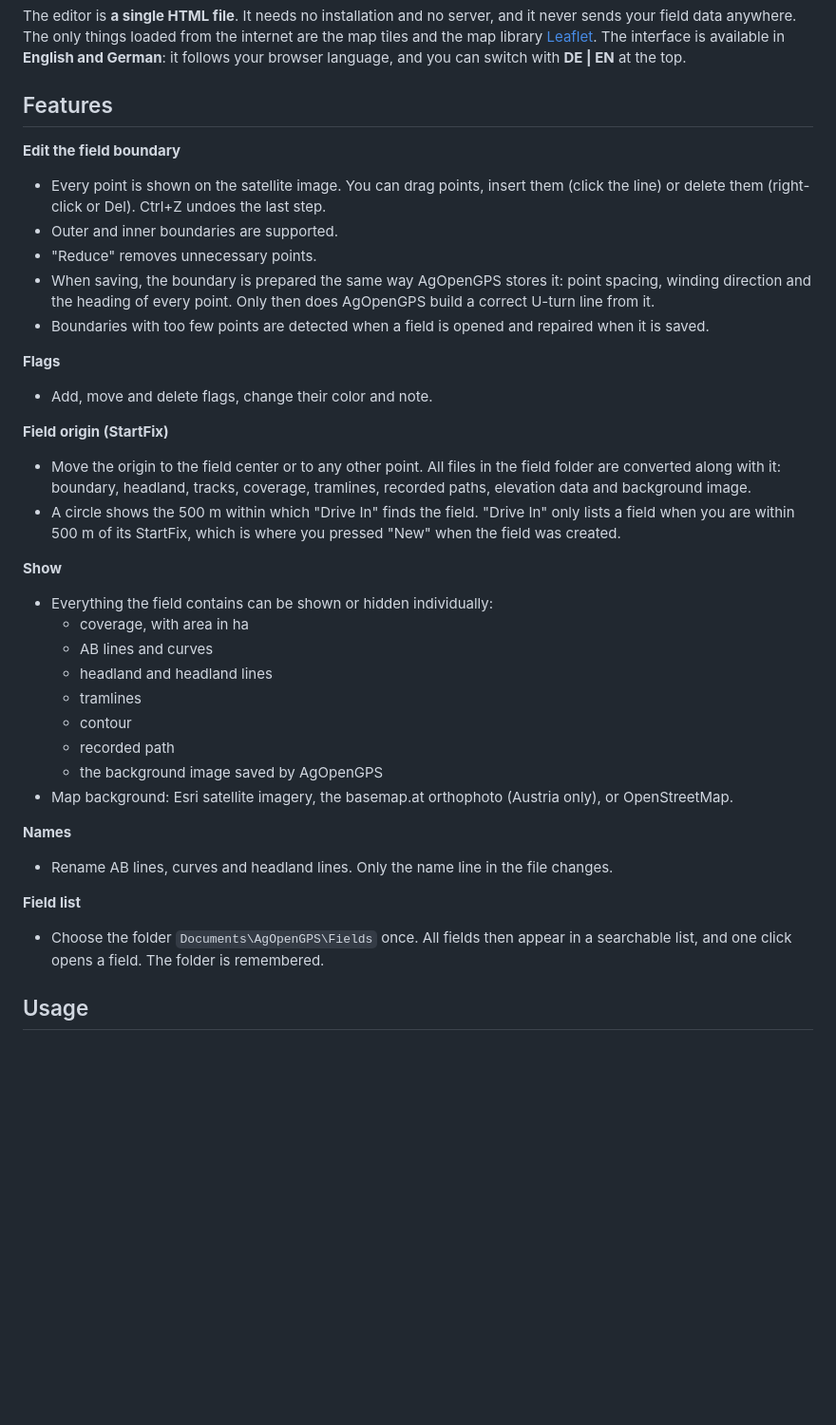
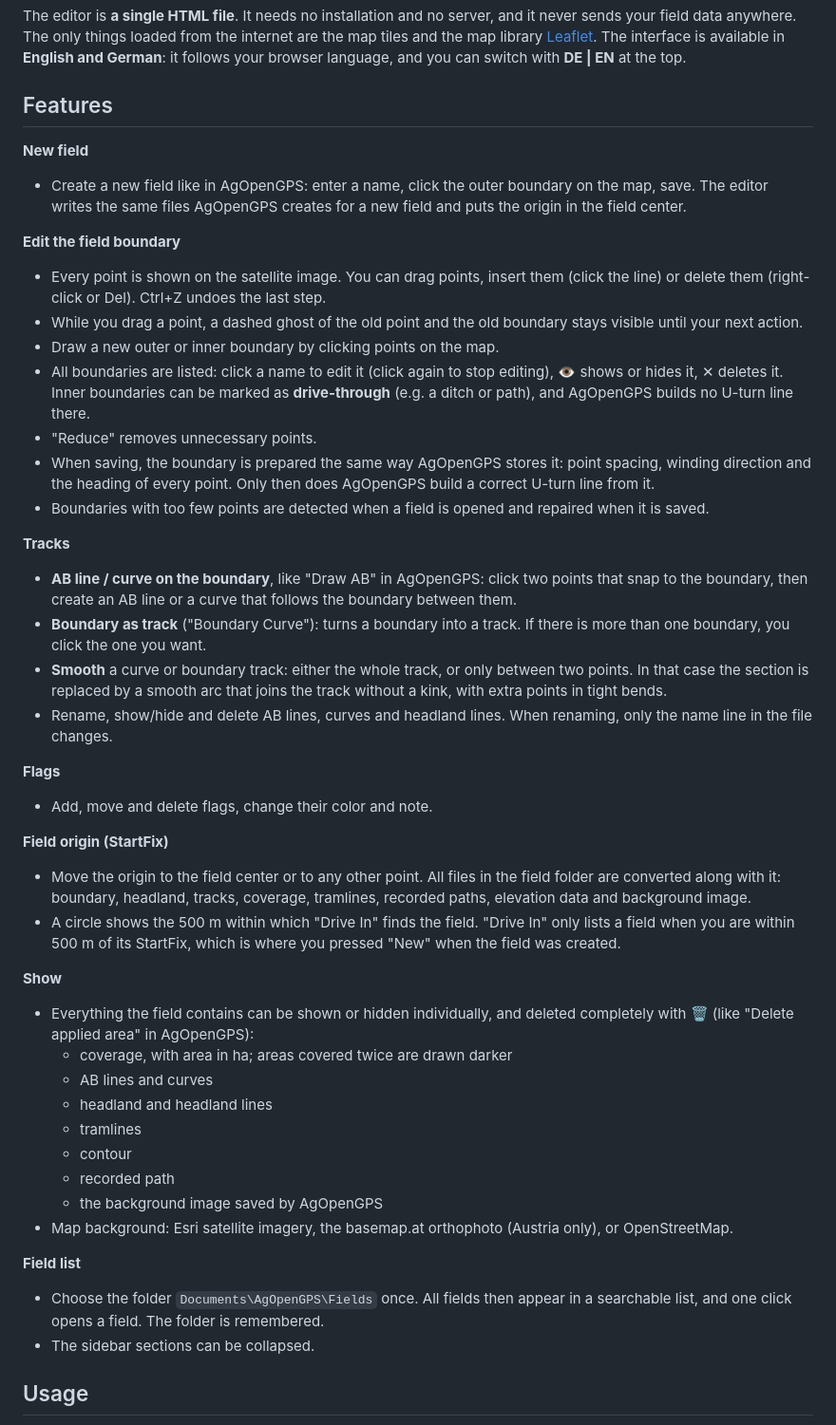
Before and after one commit to SkaFUU/aog-feldeditor, a Markdown page: README.md, the part around the change. Shown at 95% size. Rendered like a GitHub page; blank space fills up the shorter version.

```diff
--- a/README.md
+++ b/README.md
@@ -10,12 +10,23 @@ The editor is **a single HTML file**. It needs no installation and no server, an
 
 ## Features
 
+**New field**
+- Create a new field like in AgOpenGPS: enter a name, click the outer boundary on the map, save. The editor writes the same files AgOpenGPS creates for a new field and puts the origin in the field center.
+
 **Edit the field boundary**
 - Every point is shown on the satellite image. You can drag points, insert them (click the line) or delete them (right-click or Del). Ctrl+Z undoes the last step.
-- Outer and inner boundaries are supported.
+- While you drag a point, a dashed ghost of the old point and the old boundary stays visible until your next action.
+- Draw a new outer or inner boundary by clicking points on the map.
+- All boundaries are listed: click a name to edit it (click again to stop editing), 👁 shows or hides it, ✕ deletes it. Inner boundaries can be marked as **drive-through** (e.g. a ditch or path), and AgOpenGPS builds no U-turn line there.
 - "Reduce" removes unnecessary points.
 - When saving, the boundary is prepared the same way AgOpenGPS stores it: point spacing, winding direction and the heading of every point. Only then does AgOpenGPS build a correct U-turn line from it.
 - Boundaries with too few points are detected when a field is opened and repaired when it is saved.
+
+**Tracks**
+- **AB line / curve on the boundary**, like "Draw AB" in AgOpenGPS: click two points that snap to the boundary, then create an AB line or a curve that follows the boundary between them.
+- **Boundary as track** ("Boundary Curve"): turns a boundary into a track. If there is more than one boundary, you click the one you want.
+- **Smooth** a curve or boundary track: either the whole track, or only between two points. In that case the section is replaced by a smooth arc that joins the track without a kink, with extra points in tight bends.
+- Rename, show/hide and delete AB lines, curves and headland lines. When renaming, only the name line in the file changes.
 
 **Flags**
 - Add, move and delete flags, change their color and note.
@@ -25,8 +36,8 @@ The editor is **a single HTML file**. It needs no installation and no server, an
 - A circle shows the 500 m within which "Drive In" finds the field. "Drive In" only lists a field when you are within 500 m of its StartFix, which is where you pressed "New" when the field was created.
 
 **Show**
-- Everything the field contains can be shown or hidden individually:
-  - coverage, with area in ha
+- Everything the field contains can be shown or hidden individually, and deleted completely with 🗑 (like "Delete applied area" in AgOpenGPS):
+  - coverage, with area in ha; areas covered twice are drawn darker
   - AB lines and curves
   - headland and headland lines
   - tramlines
@@ -35,11 +46,9 @@ The editor is **a single HTML file**. It needs no installation and no server, an
   - the background image saved by AgOpenGPS
 - Map background: Esri satellite imagery, the basemap.at orthophoto (Austria only), or OpenStreetMap.
 
-**Names**
-- Rename AB lines, curves and headland lines. Only the name line in the file changes.
-
 **Field list**
 - Choose the folder `Documents\AgOpenGPS\Fields` once. All fields then appear in a searchable list, and one click opens a field. The folder is remembered.
+- The sidebar sections can be collapsed.
 
 ## Usage
 
```
Also changed, not shown: README.de.md (+15 -6 lines).
